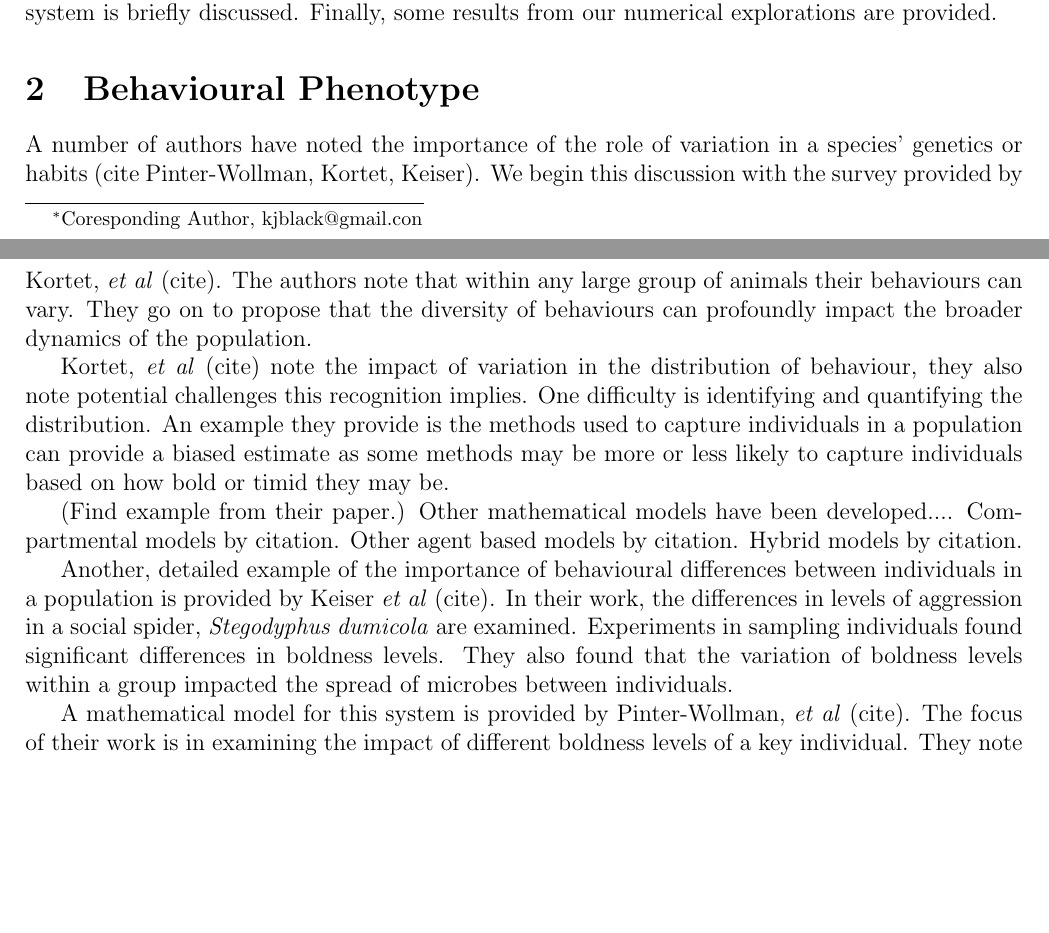
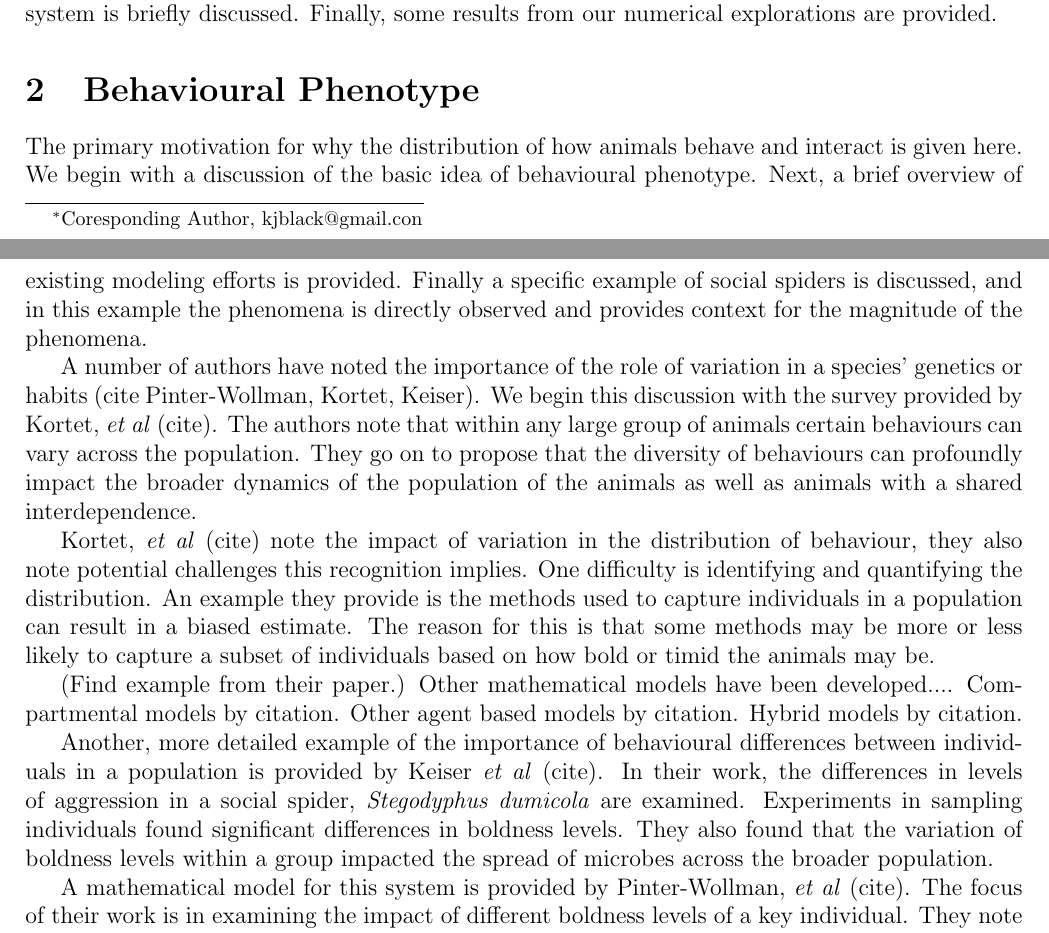
Before and after one commit to KellyBlack/BehaviouralPhenotype, a LaTeX document (doc/behaviouralPhenotype/behaviouralPhenotype.tex): two parts of pages 1 and 2 of 2 before the commit and two parts of pages 1 and 2 of 3 after it, joined at a grey line, cut so that both start at the same text, the shorter picture padded with empty space. Compiled offline with pdfLaTeX.

Commit message:
Several small edits and reorganization of the section of the paper about the background ideas.

```diff
--- a/doc/behaviouralPhenotype/behaviouralPhenotype.tex
+++ b/doc/behaviouralPhenotype/behaviouralPhenotype.tex
@@ -53,34 +53,43 @@ provided.
 
 \section{Behavioural Phenotype}
 
+The primary motivation for why the distribution of how animals behave
+and interact is given here. We begin with a discussion of the basic
+idea of behavioural phenotype. Next, a brief overview of existing
+modeling efforts is provided. Finally a specific example of social
+spiders is discussed, and in this example the phenomena is directly
+observed and provides context for the magnitude of the phenomena.
+
 A number of authors have noted the importance of the role of variation
 in a species' genetics or habits (cite Pinter-Wollman, Kortet,
 Keiser). We begin this discussion with the survey provided by Kortet,
 \textit{et al} (cite). The authors note that within any large group of
-animals their behaviours can vary. They go on to propose that the
-diversity of behaviours can profoundly impact the broader dynamics of
-the population.
+animals certain behaviours can vary across the population. They go on
+to propose that the diversity of behaviours can profoundly impact the
+broader dynamics of the population of the animals as well as animals
+with a shared interdependence.
 
 Kortet, \textit{et al} (cite) note the impact of variation in the
 distribution of behaviour, they also note potential challenges this
 recognition implies. One difficulty is identifying and quantifying the
 distribution. An example they provide is the methods used to capture
-individuals in a population can provide a biased estimate as some
-methods may be more or less likely to capture individuals based on how
-bold or timid they may be.
+individuals in a population can result in a biased estimate. The
+reason for this is that some methods may be more or less likely to
+capture a subset of individuals based on how bold or timid the animals
+may be.
 
 (Find example from their paper.)  Other mathematical models have been
 developed.... Compartmental models by citation. Other agent based
 models by citation. Hybrid models by citation.
 
-Another, detailed example of the importance of behavioural differences
-between individuals in a population is provided by Keiser \textit{et
-  al} (cite). In their work, the differences in levels of aggression
-in a social spider, \textit{Stegodyphus dumicola} are
+Another, more detailed example of the importance of behavioural
+differences between individuals in a population is provided by Keiser
+\textit{et al} (cite). In their work, the differences in levels of
+aggression in a social spider, \textit{Stegodyphus dumicola} are
 examined. Experiments in sampling individuals found significant
 differences in boldness levels. They also found that the variation of
-boldness levels within a group impacted the spread of microbes between
-individuals.
+boldness levels within a group impacted the spread of microbes across
+the broader population.
 
 A mathematical model for this system is provided by Pinter-Wollman,
 \textit{et al} (cite). The focus of their work is in examining the
```
